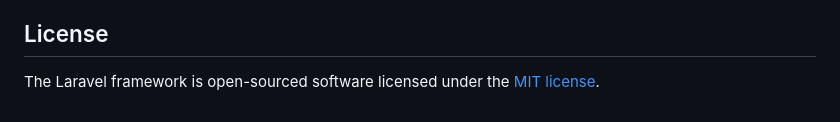
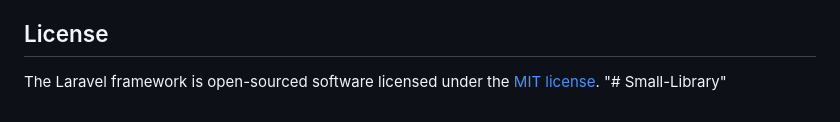
Before and after one commit to vensoeng/Elibrary-Laravel, a Markdown page: README.md, the part around the change. Drawn GitHub-style.

```diff
--- a/README.md
+++ b/README.md
@@ -64,3 +64,4 @@ If you discover a security vulnerability within Laravel, please send an e-mail t
 ## License
 
 The Laravel framework is open-sourced software licensed under the [MIT license](https://opensource.org/licenses/MIT).
+"# Small-Library"
```
